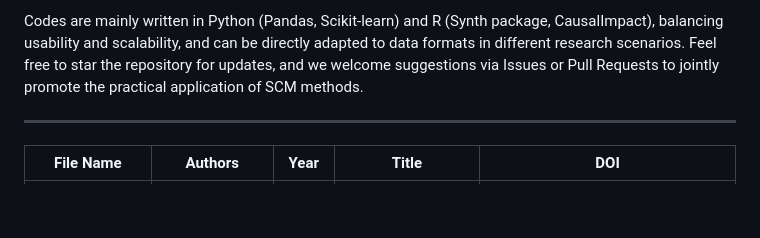
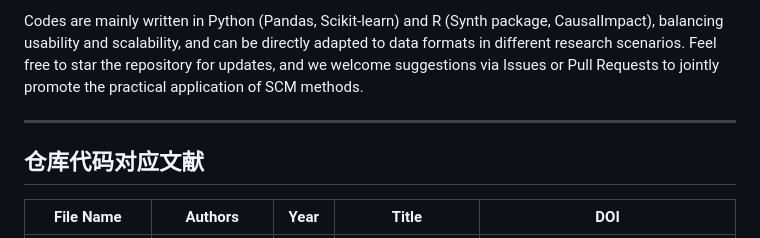
Before and after one commit to pujinbo/synthetic-code, a Markdown page: README.md, the part around the change. GitHub-like rendering; blank space fills up the shorter version.

Commit message:
Add literature correspondence section to README
Added a section for corresponding literature related to the repository code.

```diff
--- a/README.md
+++ b/README.md
@@ -25,6 +25,7 @@ The core content of the repository includes three parts:
 Codes are mainly written in Python (Pandas, Scikit-learn) and R (Synth package, CausalImpact), balancing usability and scalability, and can be directly adapted to data formats in different research scenarios. Feel free to star the repository for updates, and we welcome suggestions via Issues or Pull Requests to jointly promote the practical application of SCM methods.
 
 ---
+## 仓库代码对应文献
 | File Name | Authors | Year | Title | DOI |
 |-----------|------|------|----------|-----|
 | hcw-data | Hsiao et al. | 2012 | A Panel Data Approach for Program Evaluation -- Measuring the Benefits of Political and Economic Integration of Hong Kong with Mainland China | 10.1002/jae.1230 |
```
